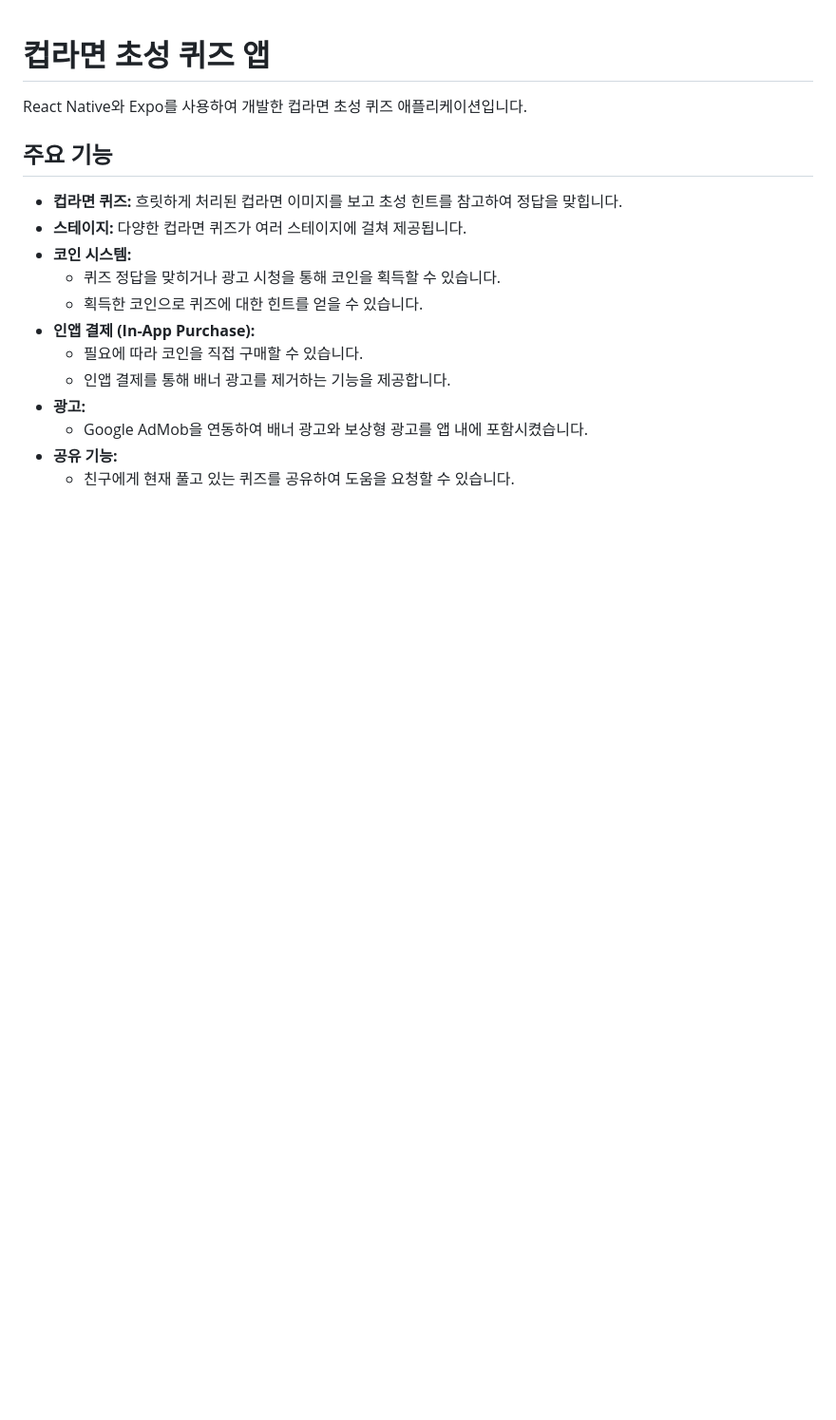
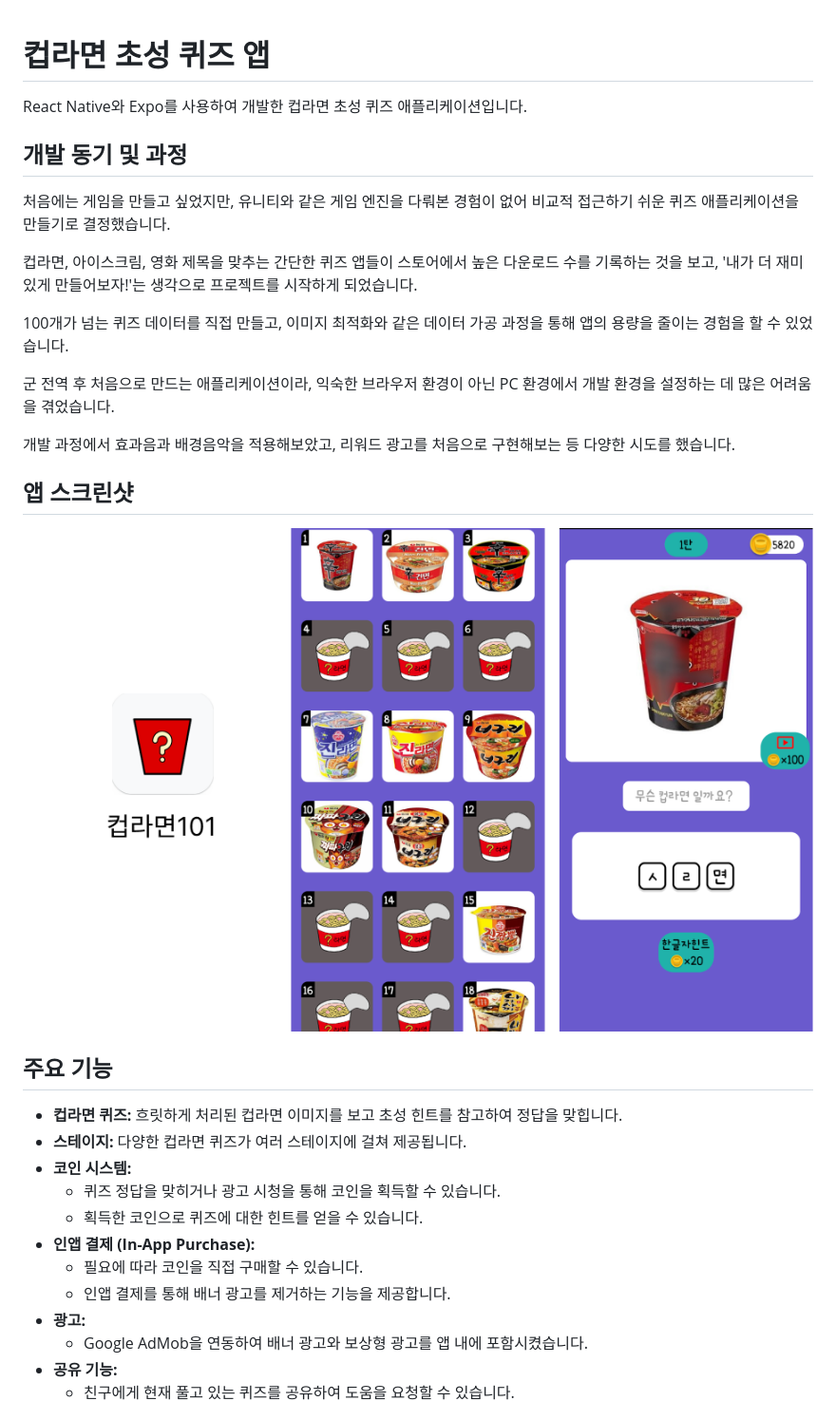
Before and after one commit to mingyuShim94/cupNoodlesQuiz, a Markdown page: README.md, the part around the change. Shown: that part at 95% size. Drawn GitHub-style; pictures changed too: example.png (added); blank space fills up the shorter version.

Commit message:
readme 이미지 추가.

```diff
--- a/README.md
+++ b/README.md
@@ -1,6 +1,22 @@
 # 컵라면 초성 퀴즈 앱
 
 React Native와 Expo를 사용하여 개발한 컵라면 초성 퀴즈 애플리케이션입니다.
+
+## 개발 동기 및 과정
+
+처음에는 게임을 만들고 싶었지만, 유니티와 같은 게임 엔진을 다뤄본 경험이 없어 비교적 접근하기 쉬운 퀴즈 애플리케이션을 만들기로 결정했습니다.
+
+컵라면, 아이스크림, 영화 제목을 맞추는 간단한 퀴즈 앱들이 스토어에서 높은 다운로드 수를 기록하는 것을 보고, '내가 더 재미있게 만들어보자!'는 생각으로 프로젝트를 시작하게 되었습니다.
+
+100개가 넘는 퀴즈 데이터를 직접 만들고, 이미지 최적화와 같은 데이터 가공 과정을 통해 앱의 용량을 줄이는 경험을 할 수 있었습니다.
+
+군 전역 후 처음으로 만드는 애플리케이션이라, 익숙한 브라우저 환경이 아닌 PC 환경에서 개발 환경을 설정하는 데 많은 어려움을 겪었습니다.
+
+개발 과정에서 효과음과 배경음악을 적용해보았고, 리워드 광고를 처음으로 구현해보는 등 다양한 시도를 했습니다.
+
+## 앱 스크린샷
+
+![앱 스크린샷](./example.png)
 
 ## 주요 기능
 
```
